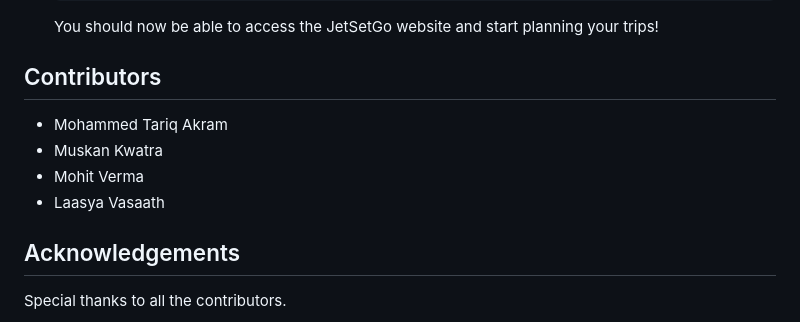
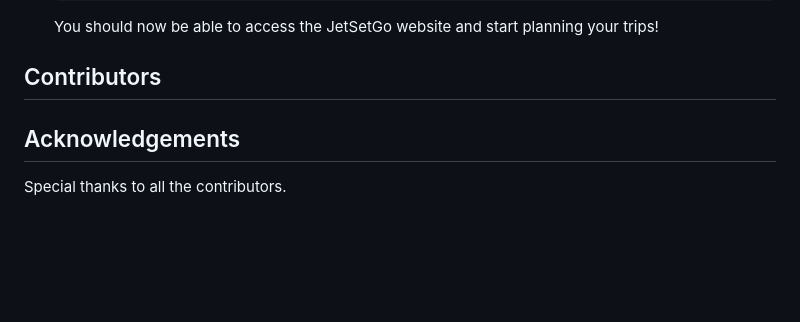
Before and after one commit to manasa309/JetSetGo, a Markdown page: README.markdown, the part around the change. Rendered like a GitHub page; blank space fills up the shorter version.

```diff
--- a/README.markdown
+++ b/README.markdown
@@ -70,10 +70,7 @@ JetSetGo is a travel itinerary website designed to help users plan their trips e
 
 ## Contributors
 
-- Mohammed Tariq Akram
-- Muskan Kwatra
-- Mohit Verma
-- Laasya Vasaath
+
 
 ## Acknowledgements
 
```
